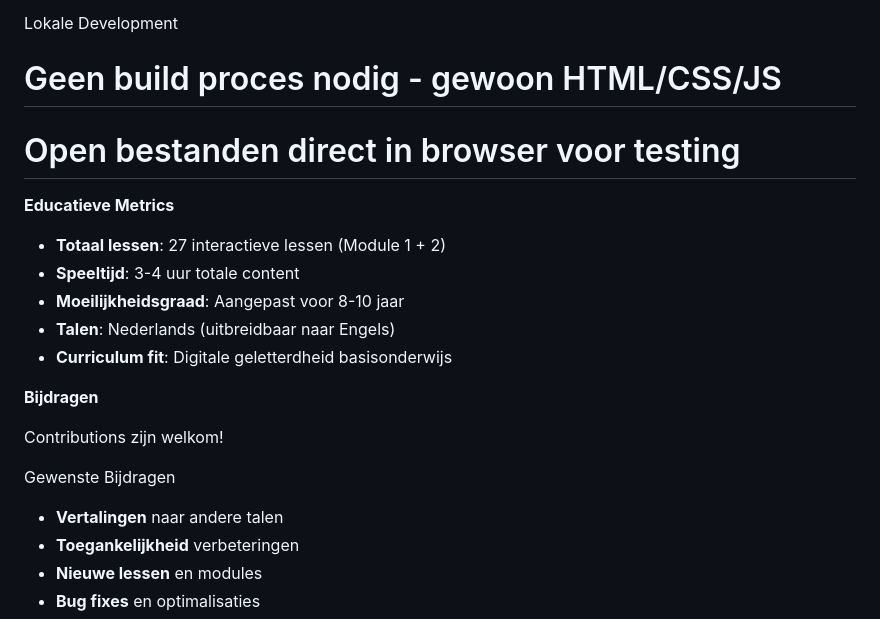
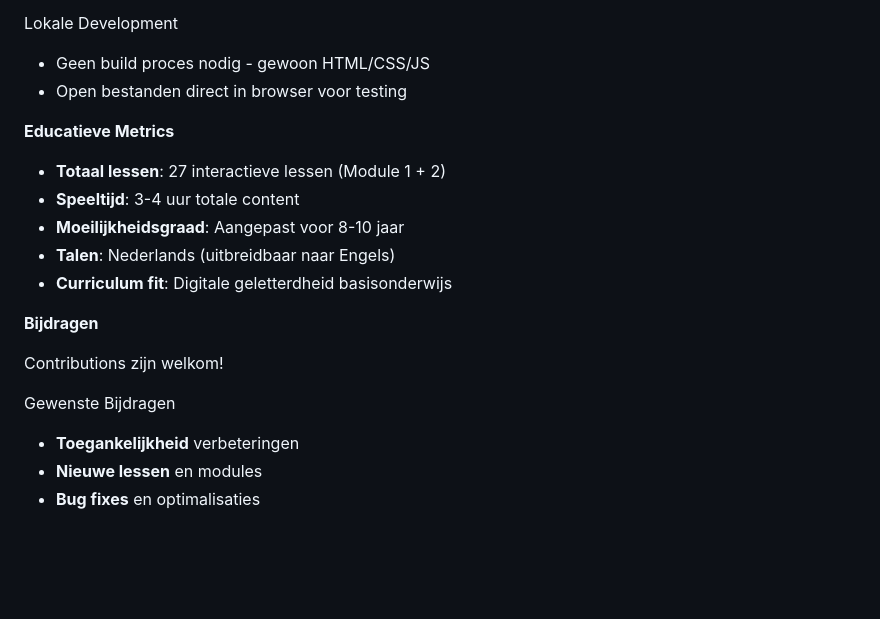
Before and after one commit to d3nkers/leerportaal, a Markdown page: README.md, the part around the change. GitHub-like rendering; blank space fills up the shorter version.

```diff
--- a/README.md
+++ b/README.md
@@ -84,8 +84,8 @@ Alle modules zijn standalone HTML bestanden die je kunt aanpassen:
 
 Lokale Development
 
-# Geen build proces nodig - gewoon HTML/CSS/JS
-# Open bestanden direct in browser voor testing
+- Geen build proces nodig - gewoon HTML/CSS/JS
+- Open bestanden direct in browser voor testing
 
 **Educatieve Metrics**
 
@@ -100,7 +100,6 @@ Lokale Development
 Contributions zijn welkom!
 
 Gewenste Bijdragen
-- **Vertalingen** naar andere talen
 - **Toegankelijkheid** verbeteringen
 - **Nieuwe lessen** en modules
 - **Bug fixes** en optimalisaties
```
